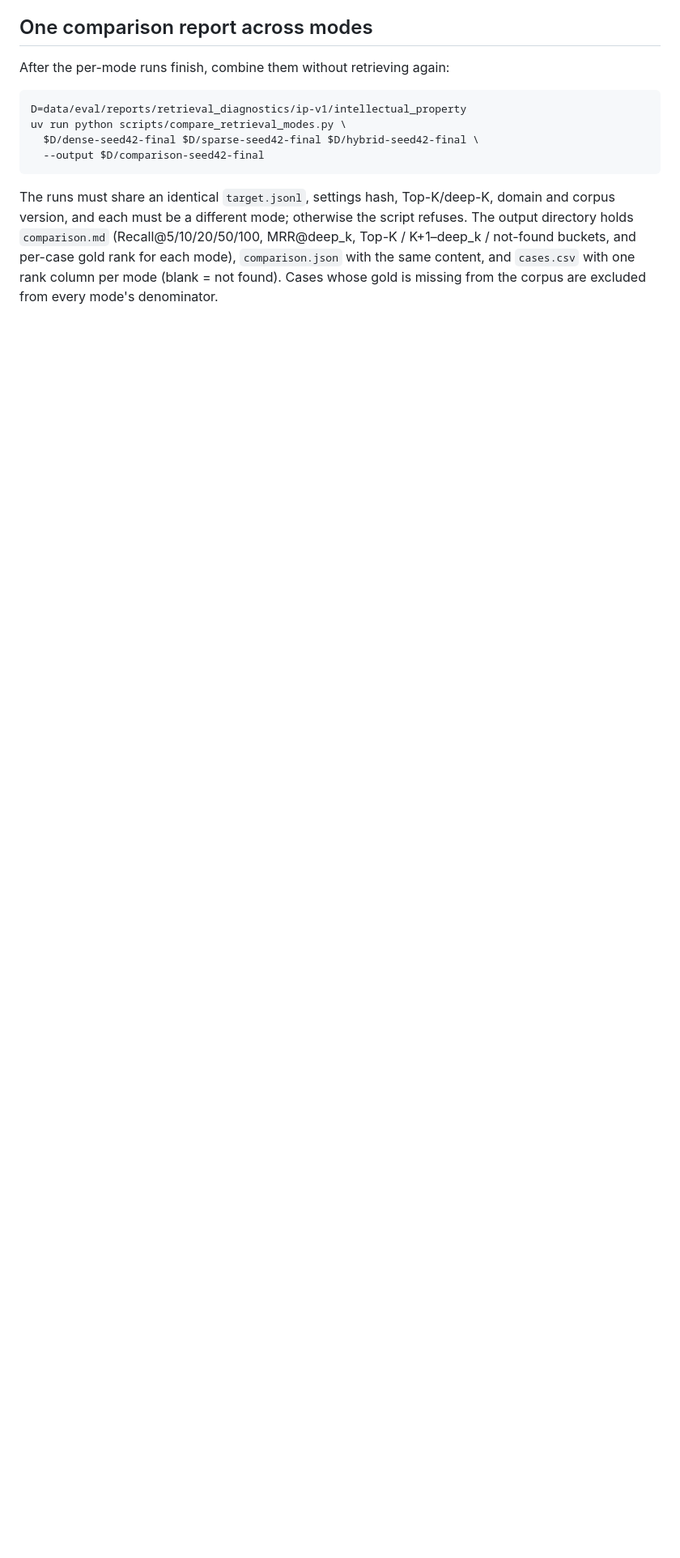
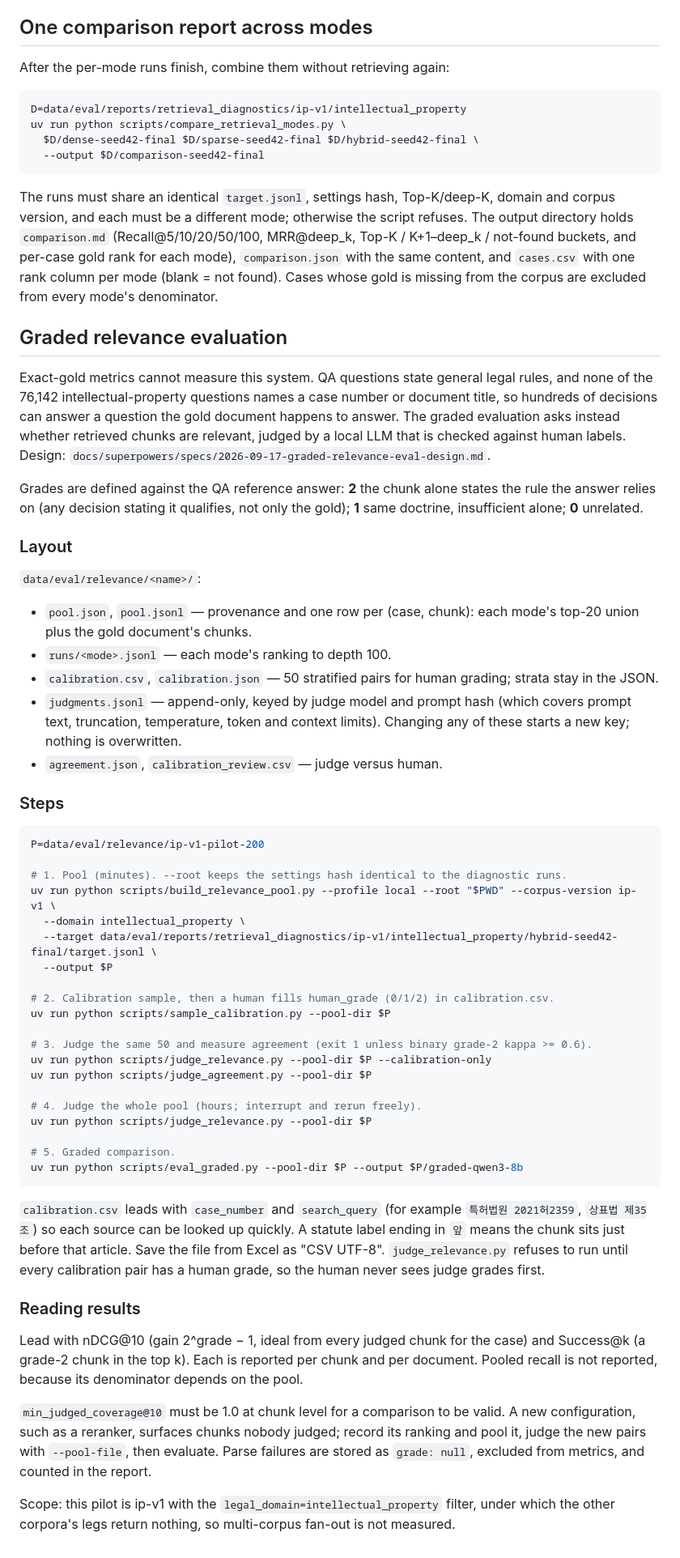
Before and after one commit to Fulish0707/LegalAssistant, a Markdown page: docs/retrieval-diagnostics.md, the part around the change. Shown at 81% size. Rendered like a GitHub page; blank space fills up the shorter version.

Commit message:
docs: graded relevance evaluation workflow
Co-Authored-By: Claude Opus 5 <noreply@anthropic.com>

````diff
--- a/docs/retrieval-diagnostics.md
+++ b/docs/retrieval-diagnostics.md
@@ -83,3 +83,54 @@ uv run python scripts/compare_retrieval_modes.py \
 ```
 
 The runs must share an identical `target.jsonl`, settings hash, Top-K/deep-K, domain and corpus version, and each must be a different mode; otherwise the script refuses. The output directory holds `comparison.md` (Recall@5/10/20/50/100, MRR@deep_k, Top-K / K+1–deep_k / not-found buckets, and per-case gold rank for each mode), `comparison.json` with the same content, and `cases.csv` with one rank column per mode (blank = not found). Cases whose gold is missing from the corpus are excluded from every mode's denominator.
+
+## Graded relevance evaluation
+
+Exact-gold metrics cannot measure this system. QA questions state general legal rules, and none of the 76,142 intellectual-property questions names a case number or document title, so hundreds of decisions can answer a question the gold document happens to answer. The graded evaluation asks instead whether retrieved chunks are relevant, judged by a local LLM that is checked against human labels. Design: `docs/superpowers/specs/2026-09-17-graded-relevance-eval-design.md`.
+
+Grades are defined against the QA reference answer: **2** the chunk alone states the rule the answer relies on (any decision stating it qualifies, not only the gold); **1** same doctrine, insufficient alone; **0** unrelated.
+
+### Layout
+
+`data/eval/relevance/<name>/`:
+
+- `pool.json`, `pool.jsonl` — provenance and one row per (case, chunk): each mode's top-20 union plus the gold document's chunks.
+- `runs/<mode>.jsonl` — each mode's ranking to depth 100.
+- `calibration.csv`, `calibration.json` — 50 stratified pairs for human grading; strata stay in the JSON.
+- `judgments.jsonl` — append-only, keyed by judge model and prompt hash (which covers prompt text, truncation, temperature, token and context limits). Changing any of these starts a new key; nothing is overwritten.
+- `agreement.json`, `calibration_review.csv` — judge versus human.
+
+### Steps
+
+```bash
+P=data/eval/relevance/ip-v1-pilot-200
+
+# 1. Pool (minutes). --root keeps the settings hash identical to the diagnostic runs.
+uv run python scripts/build_relevance_pool.py --profile local --root "$PWD" --corpus-version ip-v1 \
+  --domain intellectual_property \
+  --target data/eval/reports/retrieval_diagnostics/ip-v1/intellectual_property/hybrid-seed42-final/target.jsonl \
+  --output $P
+
+# 2. Calibration sample, then a human fills human_grade (0/1/2) in calibration.csv.
+uv run python scripts/sample_calibration.py --pool-dir $P
+
+# 3. Judge the same 50 and measure agreement (exit 1 unless binary grade-2 kappa >= 0.6).
+uv run python scripts/judge_relevance.py --pool-dir $P --calibration-only
+uv run python scripts/judge_agreement.py --pool-dir $P
+
+# 4. Judge the whole pool (hours; interrupt and rerun freely).
+uv run python scripts/judge_relevance.py --pool-dir $P
+
+# 5. Graded comparison.
+uv run python scripts/eval_graded.py --pool-dir $P --output $P/graded-qwen3-8b
+```
+
+`calibration.csv` leads with `case_number` and `search_query` (for example `특허법원 2021허2359`, `상표법 제35조`) so each source can be looked up quickly. A statute label ending in `앞` means the chunk sits just before that article. Save the file from Excel as "CSV UTF-8". `judge_relevance.py` refuses to run until every calibration pair has a human grade, so the human never sees judge grades first.
+
+### Reading results
+
+Lead with nDCG@10 (gain 2^grade − 1, ideal from every judged chunk for the case) and Success@k (a grade-2 chunk in the top k). Each is reported per chunk and per document. Pooled recall is not reported, because its denominator depends on the pool.
+
+`min_judged_coverage@10` must be 1.0 at chunk level for a comparison to be valid. A new configuration, such as a reranker, surfaces chunks nobody judged; record its ranking and pool it, judge the new pairs with `--pool-file`, then evaluate. Parse failures are stored as `grade: null`, excluded from metrics, and counted in the report.
+
+Scope: this pilot is ip-v1 with the `legal_domain=intellectual_property` filter, under which the other corpora's legs return nothing, so multi-corpus fan-out is not measured.
````
